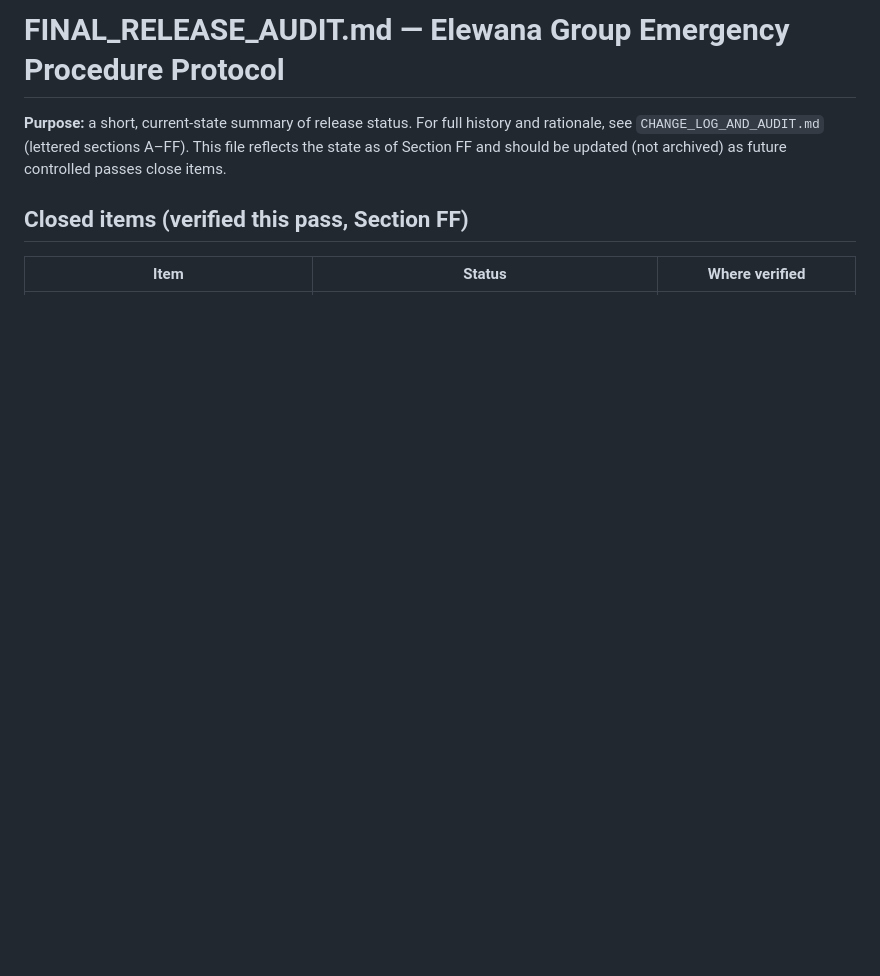
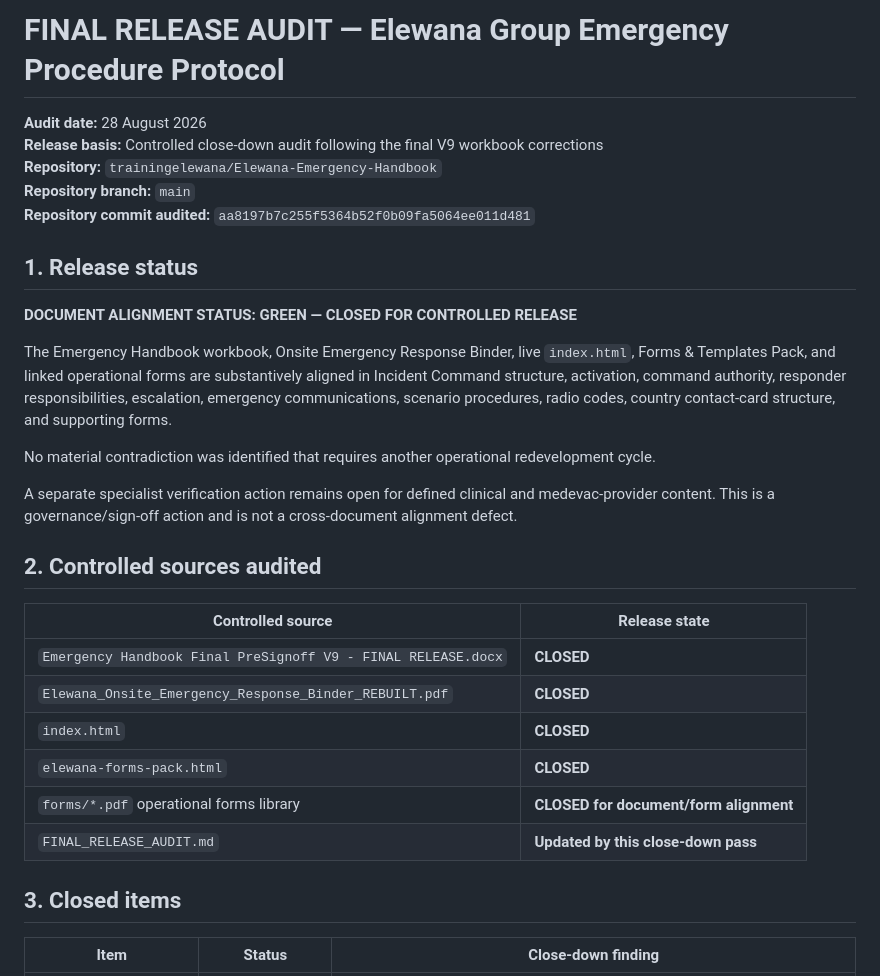
Before and after one commit to trainingelewana/Elewana-Emergency-Handbook, a Markdown page: FINAL_RELEASE_AUDIT.md, the part around one of its changes. GitHub-like rendering; blank space fills up the shorter version.

```diff
--- a/FINAL_RELEASE_AUDIT.md
+++ b/FINAL_RELEASE_AUDIT.md
@@ -1,8 +1,33 @@
-# FINAL_RELEASE_AUDIT.md — Elewana Group Emergency Procedure Protocol
+# FINAL RELEASE AUDIT — Elewana Group Emergency Procedure Protocol
 
-**Purpose:** a short, current-state summary of release status. For full history and rationale, see `CHANGE_LOG_AND_AUDIT.md` (lettered sections A–FF). This file reflects the state as of Section FF and should be updated (not archived) as future controlled passes close items.
+**Audit date:** 28 August 2026
+**Release basis:** Controlled close-down audit following the final V9 workbook corrections
+**Repository:** `trainingelewana/Elewana-Emergency-Handbook`
+**Repository branch:** `main`
+**Repository commit audited:** `aa8197b7c255f5364b52f0b09fa5064ee011d481`
 
-## Closed items (verified this pass, Section FF)
+## 1. Release status
 
-| Item | Status | Where verified |
+**DOCUMENT ALIGNMENT STATUS: GREEN — CLOSED FOR CONTROLLED RELEASE**
+
+The Emergency Handbook workbook, Onsite Emergency Response Binder, live `index.html`, Forms & Templates Pack, and linked operational forms are substantively aligned in Incident Command structure, activation, command authority, responder responsibilities, escalation, emergency communications, scenario procedures, radio codes, country contact-card structure, and supporting forms.
+
+No material contradiction was identified that requires another operational redevelopment cycle.
+
+A separate specialist verification action remains open for defined clinical and medevac-provider content. This is a governance/sign-off action and is not a cross-document alignment defect.
+
+## 2. Controlled sources audited
+
+| Controlled source | Release state |
+|---|---|
+| `Emergency Handbook Final PreSignoff V9 - FINAL RELEASE.docx` | **CLOSED** |
+| `Elewana_Onsite_Emergency_Response_Binder_REBUILT.pdf` | **CLOSED** |
+| `index.html` | **CLOSED** |
+| `elewana-forms-pack.html` | **CLOSED** |
+| `forms/*.pdf` operational forms library | **CLOSED for document/form alignment** |
+| `FINAL_RELEASE_AUDIT.md` | **Updated by this close-down pass** |
+
+## 3. Closed items
+
+| Item | Status | Close-down finding |
 |---|---|---|
```
Also changed, not shown: other parts of FINAL_RELEASE_AUDIT.md (+76 -24 lines).
